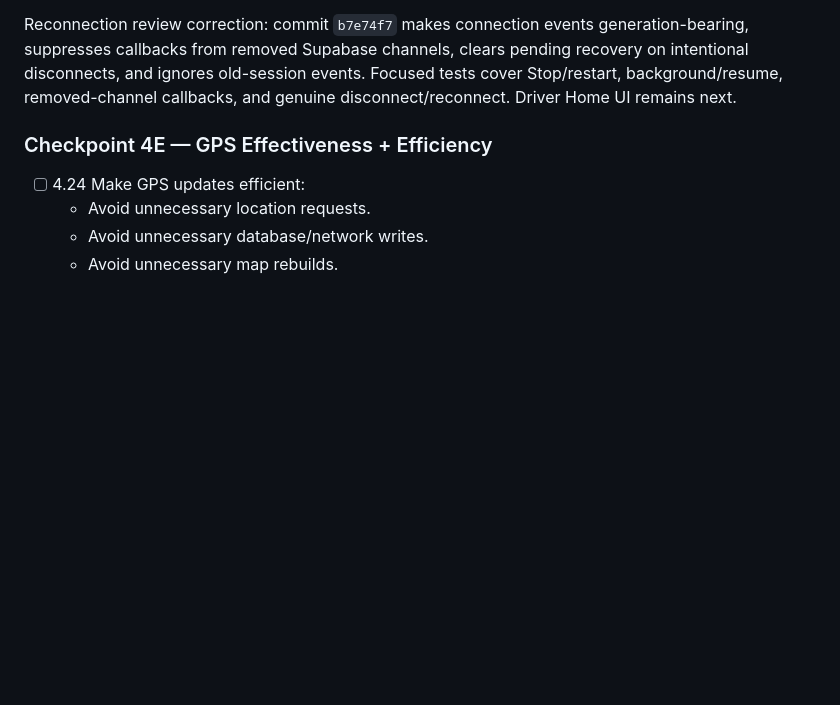
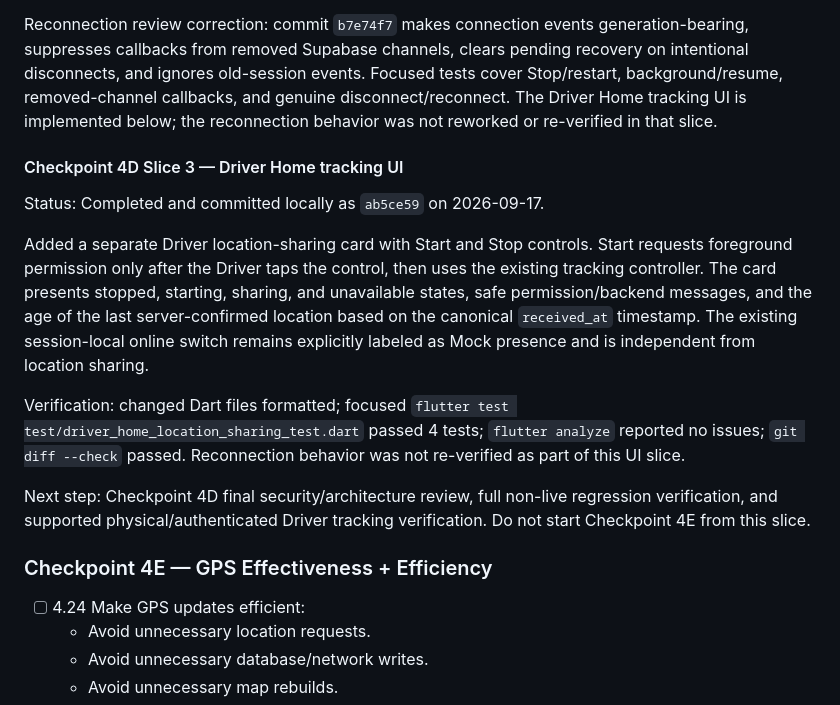
Before and after one commit to Omar59687/RideX, a Markdown page: Plan.md, the part around the change. Drawn GitHub-style; blank space fills up the shorter version.

Commit message:
Document Driver location sharing UI

```diff
--- a/Plan.md
+++ b/Plan.md
@@ -812,7 +812,29 @@ Reconnection review correction: commit `b7e74f7` makes connection events
 generation-bearing, suppresses callbacks from removed Supabase channels, clears
 pending recovery on intentional disconnects, and ignores old-session events.
 Focused tests cover Stop/restart, background/resume, removed-channel callbacks,
-and genuine disconnect/reconnect. Driver Home UI remains next.
+and genuine disconnect/reconnect. The Driver Home tracking UI is implemented
+below; the reconnection behavior was not reworked or re-verified in that slice.
+
+#### Checkpoint 4D Slice 3 — Driver Home tracking UI
+
+Status: Completed and committed locally as `ab5ce59` on 2026-09-17.
+
+Added a separate Driver location-sharing card with Start and Stop controls. Start
+requests foreground permission only after the Driver taps the control, then uses
+the existing tracking controller. The card presents stopped, starting, sharing,
+and unavailable states, safe permission/backend messages, and the age of the last
+server-confirmed location based on the canonical `received_at` timestamp. The
+existing session-local online switch remains explicitly labeled as Mock presence
+and is independent from location sharing.
+
+Verification: changed Dart files formatted; focused
+`flutter test test/driver_home_location_sharing_test.dart` passed 4 tests;
+`flutter analyze` reported no issues; `git diff --check` passed. Reconnection
+behavior was not re-verified as part of this UI slice.
+
+Next step: Checkpoint 4D final security/architecture review, full non-live
+regression verification, and supported physical/authenticated Driver tracking
+verification. Do not start Checkpoint 4E from this slice.
 
 ### Checkpoint 4E — GPS Effectiveness + Efficiency
 
```
Also changed, not shown: 1 other file.
